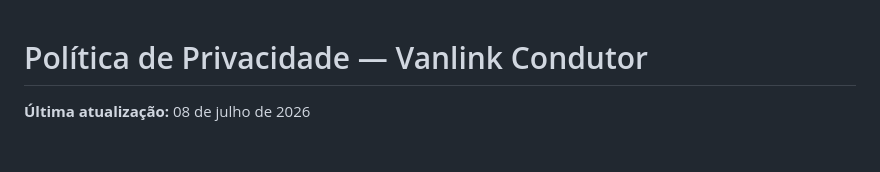
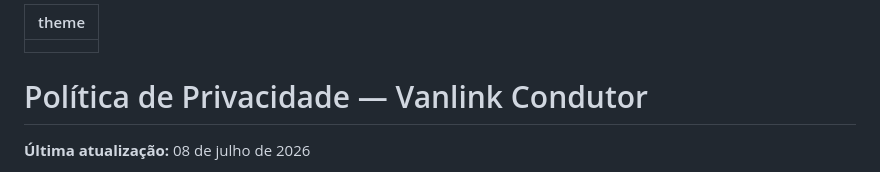
Before and after one commit to Vanlink-ltda/termos-uso-condutor, a Markdown page: index.md, the part around the change. GitHub-like rendering; blank space fills up the shorter version.

```diff
--- a/index.md
+++ b/index.md
@@ -1,3 +1,7 @@
+---
+theme: ""
+---
+
 # Política de Privacidade — Vanlink Condutor
 
 **Última atualização:** 08 de julho de 2026
```
